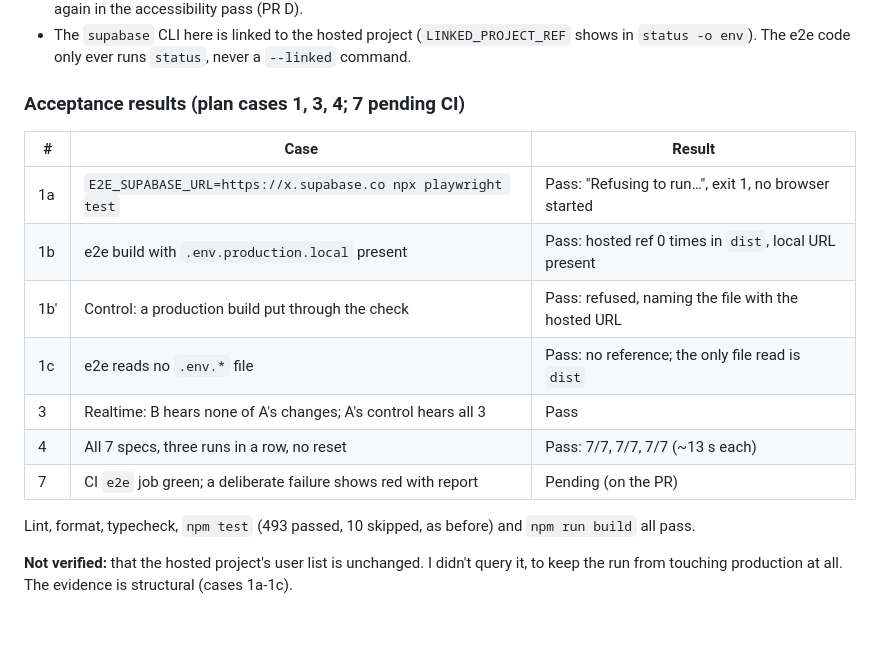
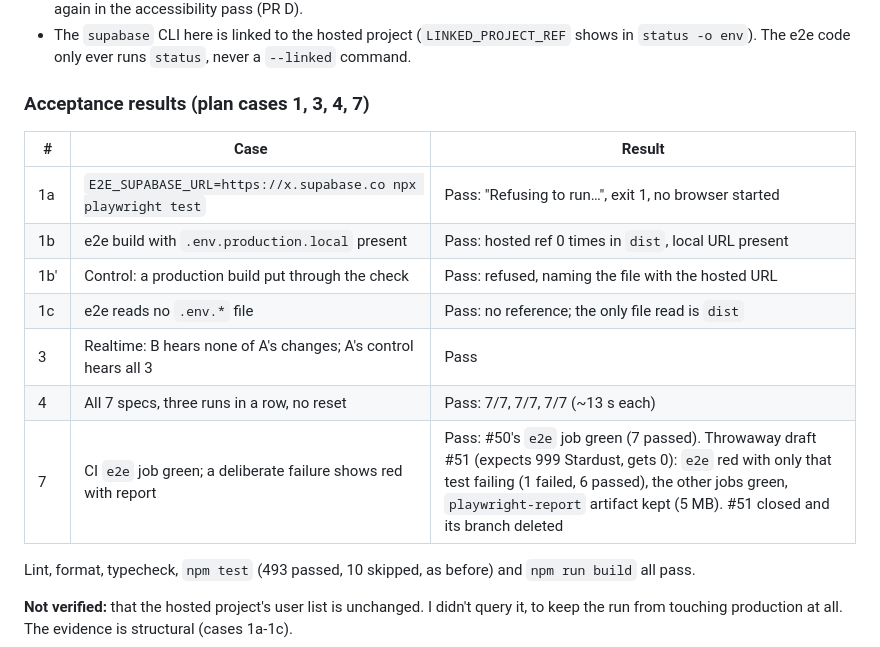
Before and after one commit to lucashlc822/work-timer, a Markdown page: NOTES.md, the part around the change. Rendered like a GitHub page; blank space fills up the shorter version.

Commit message:
Record QA case 7 (CI e2e job red on a deliberate failure)
Co-Authored-By: Claude Opus 5.5 <noreply@anthropic.com>

```diff
--- a/NOTES.md
+++ b/NOTES.md
@@ -66,7 +66,7 @@ branch was cut from `master` without it.** Plan:
   (`LINKED_PROJECT_REF` shows in `status -o env`). The e2e code only ever runs
   `status`, never a `--linked` command.
 
-### Acceptance results (plan cases 1, 3, 4; 7 pending CI)
+### Acceptance results (plan cases 1, 3, 4, 7)
 
 | # | Case | Result |
 |---|---|---|
@@ -76,7 +76,7 @@ branch was cut from `master` without it.** Plan:
 | 1c | e2e reads no `.env.*` file | Pass: no reference; the only file read is `dist` |
 | 3 | Realtime: B hears none of A's changes; A's control hears all 3 | Pass |
 | 4 | All 7 specs, three runs in a row, no reset | Pass: 7/7, 7/7, 7/7 (~13 s each) |
-| 7 | CI `e2e` job green; a deliberate failure shows red with report | Pending (on the PR) |
+| 7 | CI `e2e` job green; a deliberate failure shows red with report | Pass: #50's `e2e` job green (7 passed). Throwaway draft #51 (expects 999 Stardust, gets 0): `e2e` red with only that test failing (1 failed, 6 passed), the other jobs green, `playwright-report` artifact kept (5 MB). #51 closed and its branch deleted |
 
 Lint, format, typecheck, `npm test` (493 passed, 10 skipped, as before) and
 `npm run build` all pass.
```
